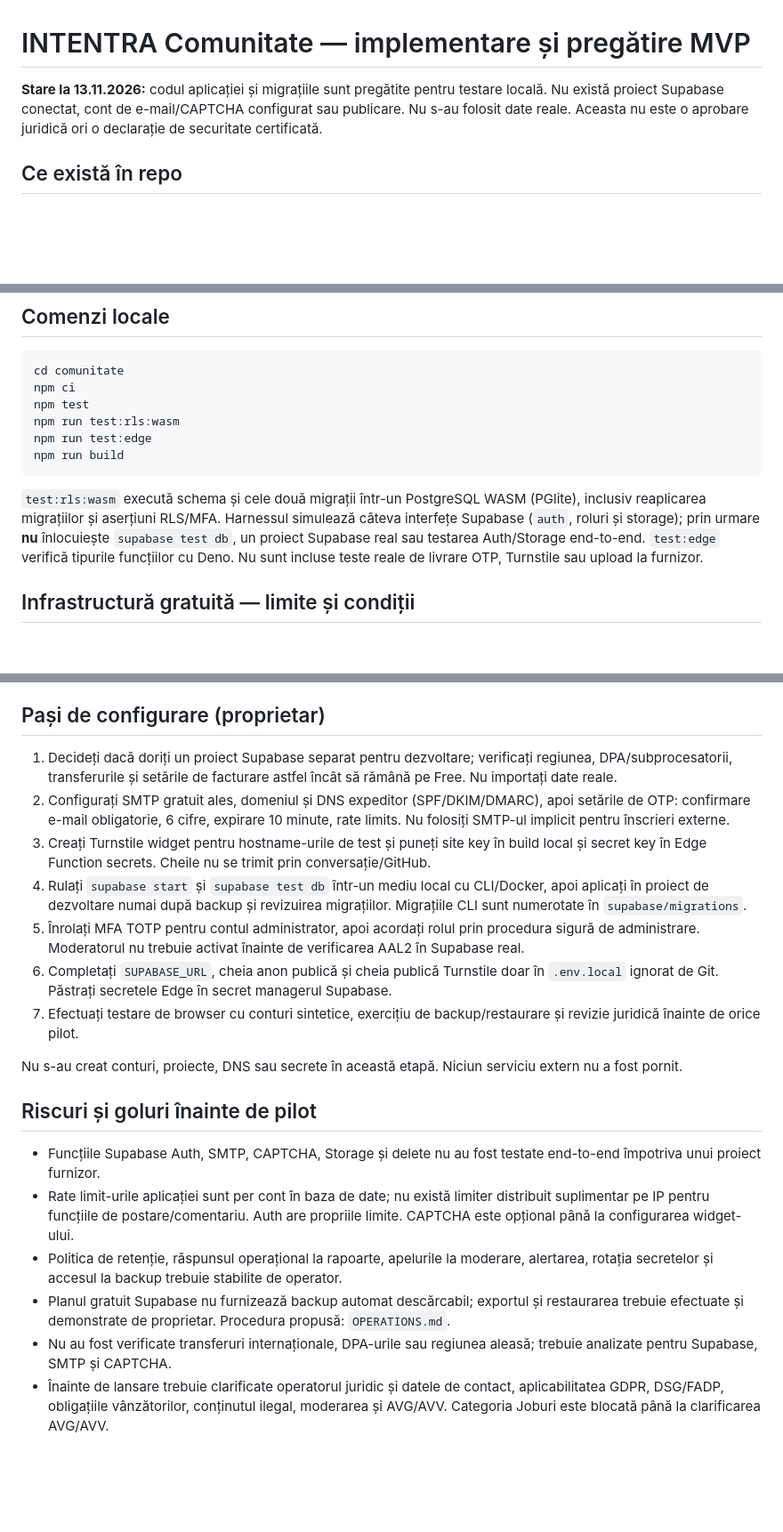
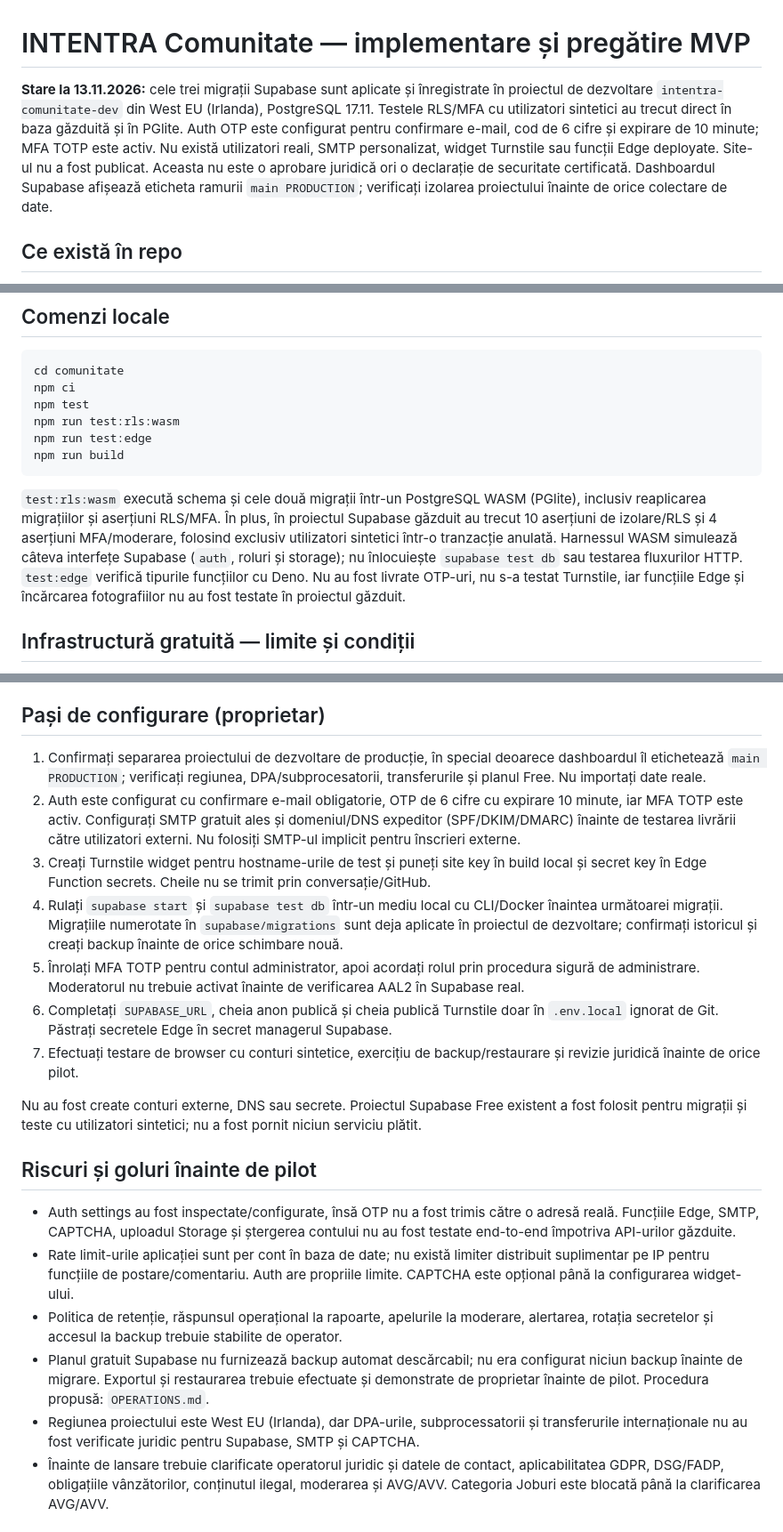
Before and after one commit to basescusorin-coder/intentra, a Markdown page: comunitate/IMPLEMENTATION-NOTES.md, 3 parts joined by grey strips. Shown at 89% size. Rendered like a GitHub page; blank space fills up the shorter version.

Commit message:
docs(comunitate): record hosted dev verification

````diff
--- a/comunitate/IMPLEMENTATION-NOTES.md
+++ b/comunitate/IMPLEMENTATION-NOTES.md
@@ -1,6 +1,6 @@
 # INTENTRA Comunitate — implementare și pregătire MVP
 
-**Stare la 13.11.2026:** codul aplicației și migrațiile sunt pregătite pentru testare locală. Nu există proiect Supabase conectat, cont de e-mail/CAPTCHA configurat sau publicare. Nu s-au folosit date reale. Aceasta nu este o aprobare juridică ori o declarație de securitate certificată.
+**Stare la 13.11.2026:** cele trei migrații Supabase sunt aplicate și înregistrate în proiectul de dezvoltare `intentra-comunitate-dev` din West EU (Irlanda), PostgreSQL 17.11. Testele RLS/MFA cu utilizatori sintetici au trecut direct în baza găzduită și în PGlite. Auth OTP este configurat pentru confirmare e-mail, cod de 6 cifre și expirare de 10 minute; MFA TOTP este activ. Nu există utilizatori reali, SMTP personalizat, widget Turnstile sau funcții Edge deployate. Site-ul nu a fost publicat. Aceasta nu este o aprobare juridică ori o declarație de securitate certificată. Dashboardul Supabase afișează eticheta ramurii `main PRODUCTION`; verificați izolarea proiectului înainte de orice colectare de date.
 
 ## Ce există în repo
 
@@ -22,7 +22,7 @@ npm run test:edge
 npm run build
 ```
 
-`test:rls:wasm` execută schema și cele două migrații într-un PostgreSQL WASM (PGlite), inclusiv reaplicarea migrațiilor și aserțiuni RLS/MFA. Harnessul simulează câteva interfețe Supabase (`auth`, roluri și storage); prin urmare **nu** înlocuiește `supabase test db`, un proiect Supabase real sau testarea Auth/Storage end-to-end. `test:edge` verifică tipurile funcțiilor cu Deno. Nu sunt incluse teste reale de livrare OTP, Turnstile sau upload la furnizor.
+`test:rls:wasm` execută schema și cele două migrații într-un PostgreSQL WASM (PGlite), inclusiv reaplicarea migrațiilor și aserțiuni RLS/MFA. În plus, în proiectul Supabase găzduit au trecut 10 aserțiuni de izolare/RLS și 4 aserțiuni MFA/moderare, folosind exclusiv utilizatori sintetici într-o tranzacție anulată. Harnessul WASM simulează câteva interfețe Supabase (`auth`, roluri și storage); nu înlocuiește `supabase test db` sau testarea fluxurilor HTTP. `test:edge` verifică tipurile funcțiilor cu Deno. Nu au fost livrate OTP-uri, nu s-a testat Turnstile, iar funcțiile Edge și încărcarea fotografiilor nu au fost testate în proiectul găzduit.
 
 ## Infrastructură gratuită — limite și condiții
 
@@ -35,23 +35,23 @@ Estimarea recurentă pentru componentele menționate este **0 CHF/lună** dacă
 
 ## Pași de configurare (proprietar)
 
-1. Decideți dacă doriți un proiect Supabase separat pentru dezvoltare; verificați regiunea, DPA/subprocesatorii, transferurile și setările de facturare astfel încât să rămână pe Free. Nu importați date reale.
-2. Configurați SMTP gratuit ales, domeniul și DNS expeditor (SPF/DKIM/DMARC), apoi setările de OTP: confirmare e-mail obligatorie, 6 cifre, expirare 10 minute, rate limits. Nu folosiți SMTP-ul implicit pentru înscrieri externe.
+1. Confirmați separarea proiectului de dezvoltare de producție, în special deoarece dashboardul îl etichetează `main PRODUCTION`; verificați regiunea, DPA/subprocesatorii, transferurile și planul Free. Nu importați date reale.
+2. Auth este configurat cu confirmare e-mail obligatorie, OTP de 6 cifre cu expirare 10 minute, iar MFA TOTP este activ. Configurați SMTP gratuit ales și domeniul/DNS expeditor (SPF/DKIM/DMARC) înainte de testarea livrării către utilizatori externi. Nu folosiți SMTP-ul implicit pentru înscrieri externe.
 3. Creați Turnstile widget pentru hostname-urile de test și puneți site key în build local și secret key în Edge Function secrets. Cheile nu se trimit prin conversație/GitHub.
-4. Rulați `supabase start` și `supabase test db` într-un mediu local cu CLI/Docker, apoi aplicați în proiect de dezvoltare numai după backup și revizuirea migrațiilor. Migrațiile CLI sunt numerotate în `supabase/migrations`.
+4. Rulați `supabase start` și `supabase test db` într-un mediu local cu CLI/Docker înaintea următoarei migrații. Migrațiile numerotate în `supabase/migrations` sunt deja aplicate în proiectul de dezvoltare; confirmați istoricul și creați backup înainte de orice schimbare nouă.
 5. Înrolați MFA TOTP pentru contul administrator, apoi acordați rolul prin procedura sigură de administrare. Moderatorul nu trebuie activat înainte de verificarea AAL2 în Supabase real.
 6. Completați `SUPABASE_URL`, cheia anon publică și cheia publică Turnstile doar în `.env.local` ignorat de Git. Păstrați secretele Edge în secret managerul Supabase.
 7. Efectuați testare de browser cu conturi sintetice, exercițiu de backup/restaurare și revizie juridică înainte de orice pilot.
 
-Nu s-au creat conturi, proiecte, DNS sau secrete în această etapă. Niciun serviciu extern nu a fost pornit.
+Nu au fost create conturi externe, DNS sau secrete. Proiectul Supabase Free existent a fost folosit pentru migrații și teste cu utilizatori sintetici; nu a fost pornit niciun serviciu plătit.
 
 ## Riscuri și goluri înainte de pilot
 
-- Funcțiile Supabase Auth, SMTP, CAPTCHA, Storage și delete nu au fost testate end-to-end împotriva unui proiect furnizor.
+- Auth settings au fost inspectate/configurate, însă OTP nu a fost trimis către o adresă reală. Funcțiile Edge, SMTP, CAPTCHA, uploadul Storage și ștergerea contului nu au fost testate end-to-end împotriva API-urilor găzduite.
 - Rate limit-urile aplicației sunt per cont în baza de date; nu există limiter distribuit suplimentar pe IP pentru funcțiile de postare/comentariu. Auth are propriile limite. CAPTCHA este opțional până la configurarea widget-ului.
 - Politica de retenție, răspunsul operațional la rapoarte, apelurile la moderare, alertarea, rotația secretelor și accesul la backup trebuie stabilite de operator.
-- Planul gratuit Supabase nu furnizează backup automat descărcabil; exportul și restaurarea trebuie efectuate și demonstrate de proprietar. Procedura propusă: `OPERATIONS.md`.
-- Nu au fost verificate transferuri internaționale, DPA-urile sau regiunea aleasă; trebuie analizate pentru Supabase, SMTP și CAPTCHA.
+- Planul gratuit Supabase nu furnizează backup automat descărcabil; nu era configurat niciun backup înainte de migrare. Exportul și restaurarea trebuie efectuate și demonstrate de proprietar înainte de pilot. Procedura propusă: `OPERATIONS.md`.
+- Regiunea proiectului este West EU (Irlanda), dar DPA-urile, subprocessatorii și transferurile internaționale nu au fost verificate juridic pentru Supabase, SMTP și CAPTCHA.
 - Înainte de lansare trebuie clarificate operatorul juridic și datele de contact, aplicabilitatea GDPR, DSG/FADP, obligațiile vânzătorilor, conținutul ilegal, moderarea și AVG/AVV. Categoria Joburi este blocată până la clarificarea AVG/AVV.
 
 ## Documente de revizuit
````
